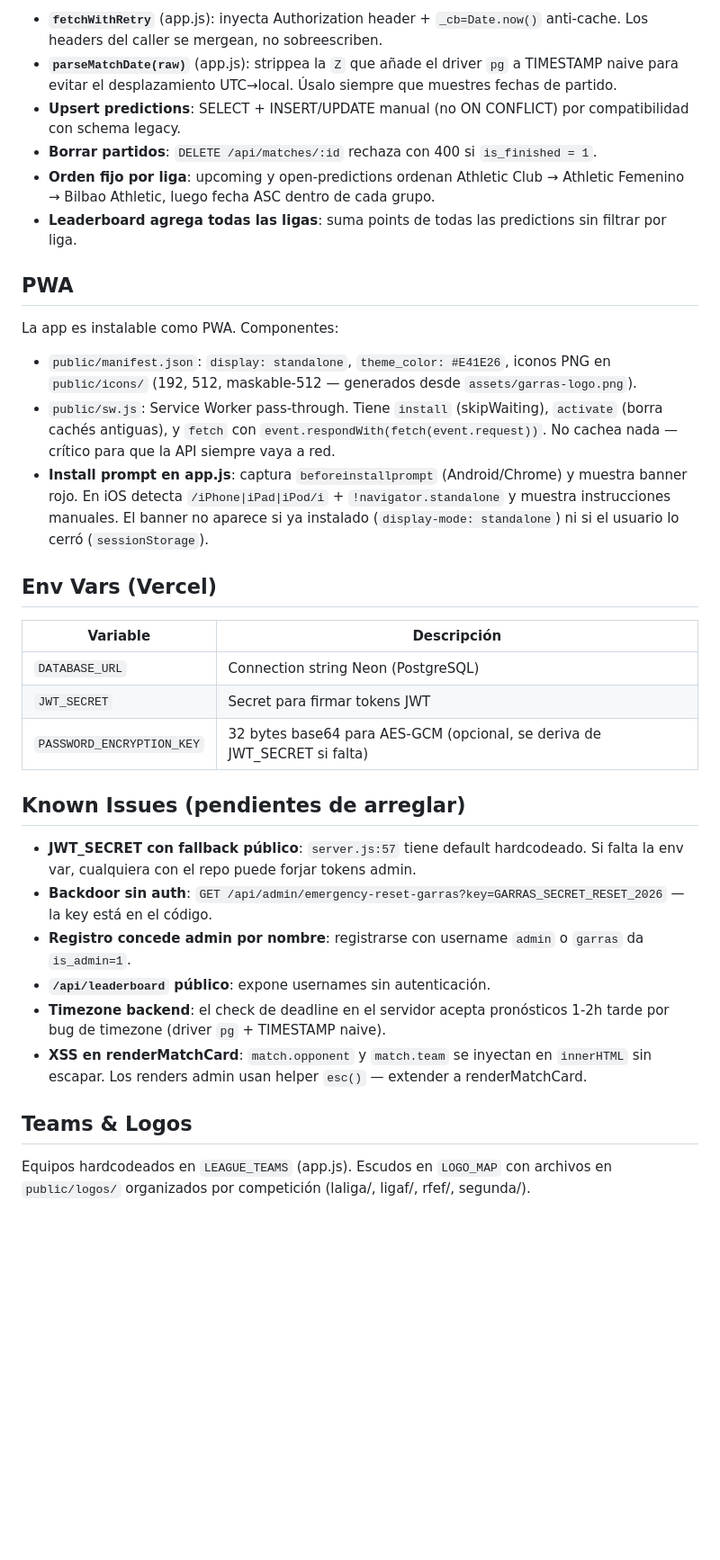
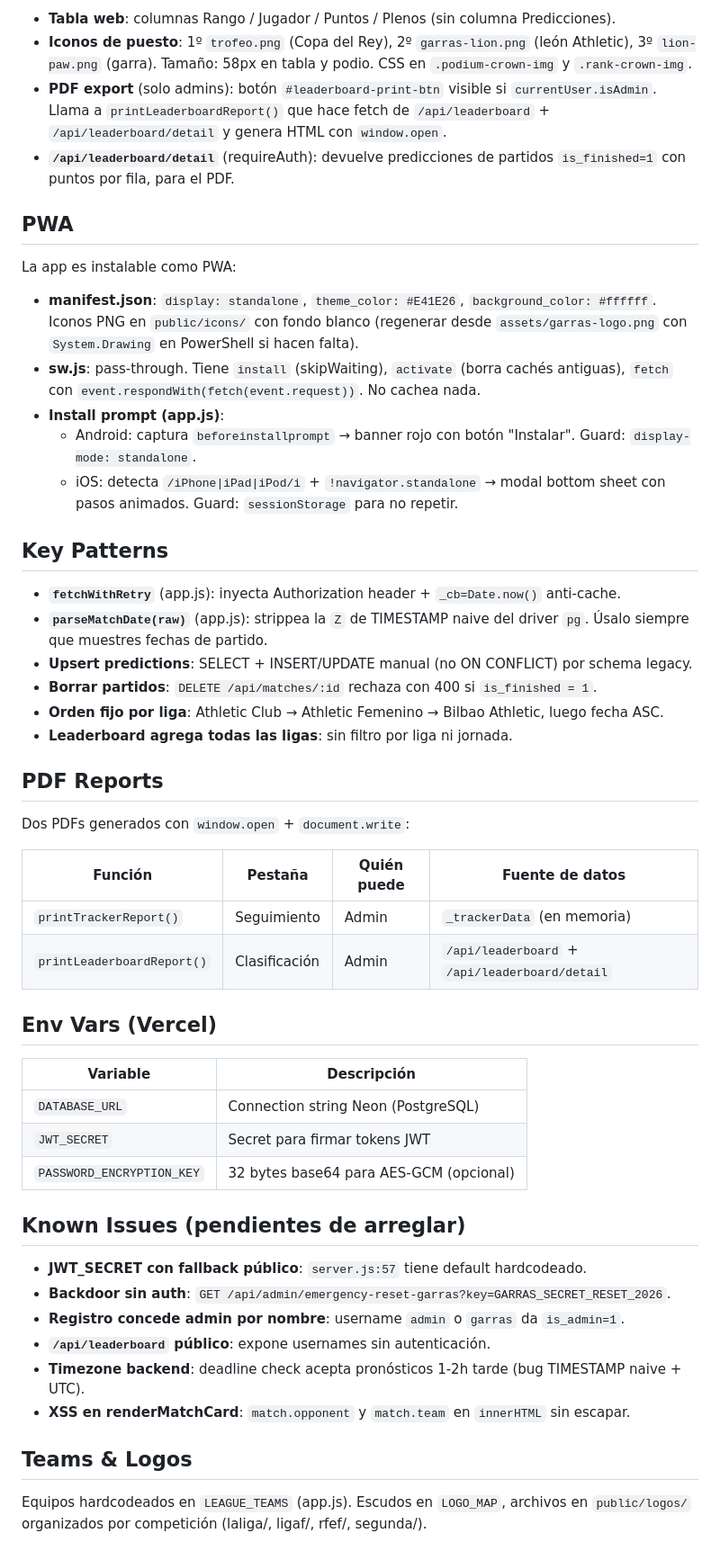
Before and after one commit to aitorulibarri/Bolilla-garras, a Markdown page: CLAUDE.md, the part around one of its changes. Shown at 90% size. Rendered like a GitHub page; blank space fills up the shorter version.

Commit message:
docs: actualizar CLAUDE.md — leaderboard, PWA, caché, PDFs, iconos
Co-Authored-By: Claude Sonnet 4.6 <noreply@anthropic.com>

```diff
--- a/CLAUDE.md
+++ b/CLAUDE.md
@@ -81,18 +87,36 @@ JWT stateless, token en `localStorage` como `bolilla_token`. Duración: 24h. Mid
 
-- **`fetchWithRetry`** (app.js): inyecta Authorization header + `_cb=Date.now()` anti-cache. Los headers del caller se mergean, no sobreescriben.
-- **`parseMatchDate(raw)`** (app.js): strippea la `Z` que añade el driver `pg` a TIMESTAMP naive para evitar el desplazamiento UTC→local. Úsalo siempre que muestres fechas de partido.
-- **Upsert predictions**: SELECT + INSERT/UPDATE manual (no ON CONFLICT) por compatibilidad con schema legacy.
-- **Borrar partidos**: `DELETE /api/matches/:id` rechaza con 400 si `is_finished = 1`.
-- **Orden fijo por liga**: upcoming y open-predictions ordenan Athletic Club → Athletic Femenino → Bilbao Athletic, luego fecha ASC dentro de cada grupo.
-- **Leaderboard agrega todas las ligas**: suma points de todas las predictions sin filtrar por liga.
+- **Tabla web**: columnas Rango / Jugador / Puntos / Plenos (sin columna Predicciones).
+- **Iconos de puesto**: 1º `trofeo.png` (Copa del Rey), 2º `garras-lion.png` (león Athletic), 3º `lion-paw.png` (garra). Tamaño: 58px en tabla y podio. CSS en `.podium-crown-img` y `.rank-crown-img`.
+- **PDF export** (solo admins): botón `#leaderboard-print-btn` visible si `currentUser.isAdmin`. Llama a `printLeaderboardReport()` que hace fetch de `/api/leaderboard` + `/api/leaderboard/detail` y genera HTML con `window.open`.
+- **`/api/leaderboard/detail`** (requireAuth): devuelve predicciones de partidos `is_finished=1` con puntos por fila, para el PDF.
 
 ## PWA
 
-La app es instalable como PWA. Componentes:
+La app es instalable como PWA:
 
-- `public/manifest.json`: `display: standalone`, `theme_color: #E41E26`, iconos PNG en `public/icons/` (192, 512, maskable-512 — generados desde `assets/garras-logo.png`).
-- `public/sw.js`: Service Worker pass-through. Tiene `install` (skipWaiting), `activate` (borra cachés antiguas), y `fetch` con `event.respondWith(fetch(event.request))`. No cachea nada — crítico para que la API siempre vaya a red.
-- **Install prompt en app.js**: captura `beforeinstallprompt` (Android/Chrome) y muestra banner rojo. En iOS detecta `/iPhone|iPad|iPod/i` + `!navigator.standalone` y muestra instrucciones manuales. El banner no aparece si ya instalado (`display-mode: standalone`) ni si el usuario lo cerró (`sessionStorage`).
+- **manifest.json**: `display: standalone`, `theme_color: #E41E26`, `background_color: #ffffff`. Iconos PNG en `public/icons/` con fondo blanco (regenerar desde `assets/garras-logo.png` con `System.Drawing` en PowerShell si hacen falta).
+- **sw.js**: pass-through. Tiene `install` (skipWaiting), `activate` (borra cachés antiguas), `fetch` con `event.respondWith(fetch(event.request))`. No cachea nada.
+- **Install prompt (app.js)**:
+  - Android: captura `beforeinstallprompt` → banner rojo con botón "Instalar". Guard: `display-mode: standalone`.
+  - iOS: detecta `/iPhone|iPad|iPod/i` + `!navigator.standalone` → modal bottom sheet con pasos animados. Guard: `sessionStorage` para no repetir.
+
+## Key Patterns
+
+- **`fetchWithRetry`** (app.js): inyecta Authorization header + `_cb=Date.now()` anti-cache.
+- **`parseMatchDate(raw)`** (app.js): strippea la `Z` de TIMESTAMP naive del driver `pg`. Úsalo siempre que muestres fechas de partido.
+- **Upsert predictions**: SELECT + INSERT/UPDATE manual (no ON CONFLICT) por schema legacy.
+- **Borrar partidos**: `DELETE /api/matches/:id` rechaza con 400 si `is_finished = 1`.
+- **Orden fijo por liga**: Athletic Club → Athletic Femenino → Bilbao Athletic, luego fecha ASC.
+- **Leaderboard agrega todas las ligas**: sin filtro por liga ni jornada.
+
+## PDF Reports
+
+Dos PDFs generados con `window.open` + `document.write`:
+
+| Función | Pestaña | Quién puede | Fuente de datos |
+|---|---|---|---|
+| `printTrackerReport()` | Seguimiento | Admin | `_trackerData` (en memoria) |
+| `printLeaderboardReport()` | Clasificación | Admin | `/api/leaderboard` + `/api/leaderboard/detail` |
 
 ## Env Vars (Vercel)
 
@@ -100,17 +124,17 @@ La app es instalable como PWA. Componentes:
 |---|---|
 | `DATABASE_URL` | Connection string Neon (PostgreSQL) |
 | `JWT_SECRET` | Secret para firmar tokens JWT |
-| `PASSWORD_ENCRYPTION_KEY` | 32 bytes base64 para AES-GCM (opcional, se deriva de JWT_SECRET si falta) |
+| `PASSWORD_ENCRYPTION_KEY` | 32 bytes base64 para AES-GCM (opcional) |
 
 ## Known Issues (pendientes de arreglar)
 
-- **JWT_SECRET con fallback público**: `server.js:57` tiene default hardcodeado. Si falta la env var, cualquiera con el repo puede forjar tokens admin.
-- **Backdoor sin auth**: `GET /api/admin/emergency-reset-garras?key=GARRAS_SECRET_RESET_2026` — la key está en el código.
-- **Registro concede admin por nombre**: registrarse con username `admin` o `garras` da `is_admin=1`.
+- **JWT_SECRET con fallback público**: `server.js:57` tiene default hardcodeado.
+- **Backdoor sin auth**: `GET /api/admin/emergency-reset-garras?key=GARRAS_SECRET_RESET_2026`.
+- **Registro concede admin por nombre**: username `admin` o `garras` da `is_admin=1`.
 - **`/api/leaderboard` público**: expone usernames sin autenticación.
-- **Timezone backend**: el check de deadline en el servidor acepta pronósticos 1-2h tarde por bug de timezone (driver `pg` + TIMESTAMP naive).
-- **XSS en renderMatchCard**: `match.opponent` y `match.team` se inyectan en `innerHTML` sin escapar. Los renders admin usan helper `esc()` — extender a renderMatchCard.
+- **Timezone backend**: deadline check acepta pronósticos 1-2h tarde (bug TIMESTAMP naive + UTC).
+- **XSS en renderMatchCard**: `match.opponent` y `match.team` en `innerHTML` sin escapar.
 
 ## Teams & Logos
 
-Equipos hardcodeados en `LEAGUE_TEAMS` (app.js). Escudos en `LOGO_MAP` con archivos en `public/logos/` organizados por competición (laliga/, ligaf/, rfef/, segunda/).
+Equipos hardcodeados en `LEAGUE_TEAMS` (app.js). Escudos en `LOGO_MAP`, archivos en `public/logos/` organizados por competición (laliga/, ligaf/, rfef/, segunda/).
```
Also changed, not shown: other parts of CLAUDE.md (+25 -19 lines).
